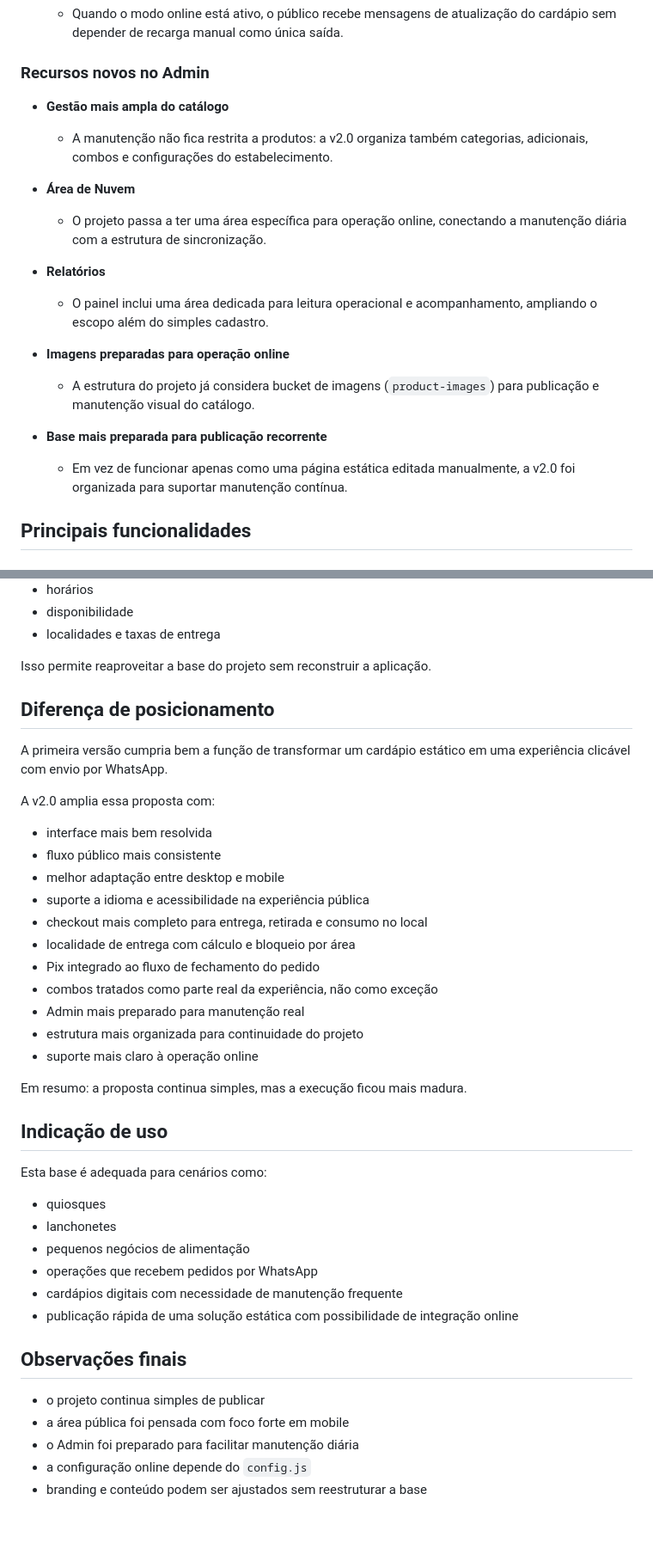
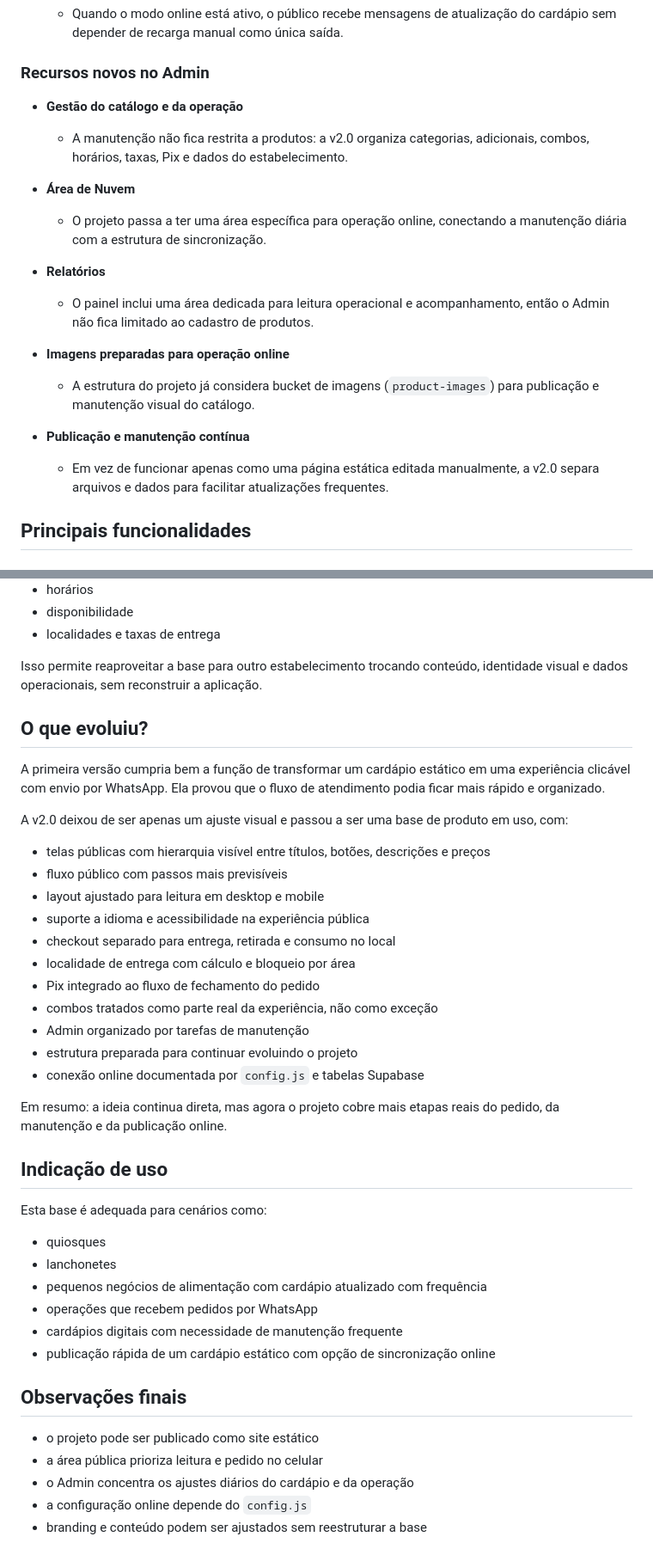
Before and after one commit to kayronmagl/Cardapio-Digital-v2.0, a Markdown page: README.md, 2 parts joined by grey strips. Shown at 86% size. Rendered like a GitHub page; blank space fills up the shorter version.

```diff
--- a/README.md
+++ b/README.md
@@ -80,20 +105,20 @@ Além da reorganização visual e estrutural, a v2.0 passou a concentrar recurso
 
 ### Recursos novos no Admin
 
-- **Gestão mais ampla do catálogo**
-  - A manutenção não fica restrita a produtos: a v2.0 organiza também categorias, adicionais, combos e configurações do estabelecimento.
+- **Gestão do catálogo e da operação**
+  - A manutenção não fica restrita a produtos: a v2.0 organiza categorias, adicionais, combos, horários, taxas, Pix e dados do estabelecimento.
 
 - **Área de Nuvem**
   - O projeto passa a ter uma área específica para operação online, conectando a manutenção diária com a estrutura de sincronização.
 
 - **Relatórios**
-  - O painel inclui uma área dedicada para leitura operacional e acompanhamento, ampliando o escopo além do simples cadastro.
+  - O painel inclui uma área dedicada para leitura operacional e acompanhamento, então o Admin não fica limitado ao cadastro de produtos.
 
 - **Imagens preparadas para operação online**
   - A estrutura do projeto já considera bucket de imagens (`product-images`) para publicação e manutenção visual do catálogo.
 
-- **Base mais preparada para publicação recorrente**
-  - Em vez de funcionar apenas como uma página estática editada manualmente, a v2.0 foi organizada para suportar manutenção contínua.
+- **Publicação e manutenção contínua**
+  - Em vez de funcionar apenas como uma página estática editada manualmente, a v2.0 separa arquivos e dados para facilitar atualizações frequentes.
 
 ## Principais funcionalidades
 
@@ -266,27 +291,27 @@ Sem alterar a estrutura principal, é possível ajustar:
 - disponibilidade
 - localidades e taxas de entrega
 
-Isso permite reaproveitar a base do projeto sem reconstruir a aplicação.
+Isso permite reaproveitar a base para outro estabelecimento trocando conteúdo, identidade visual e dados operacionais, sem reconstruir a aplicação.
 
-## Diferença de posicionamento
+## O que evoluiu?
 
-A primeira versão cumpria bem a função de transformar um cardápio estático em uma experiência clicável com envio por WhatsApp.
+A primeira versão cumpria bem a função de transformar um cardápio estático em uma experiência clicável com envio por WhatsApp. Ela provou que o fluxo de atendimento podia ficar mais rápido e organizado.
 
-A v2.0 amplia essa proposta com:
+A v2.0 deixou de ser apenas um ajuste visual e passou a ser uma base de produto em uso, com:
 
-- interface mais bem resolvida
-- fluxo público mais consistente
-- melhor adaptação entre desktop e mobile
+- telas públicas com hierarquia visível entre títulos, botões, descrições e preços
+- fluxo público com passos mais previsíveis
+- layout ajustado para leitura em desktop e mobile
 - suporte a idioma e acessibilidade na experiência pública
-- checkout mais completo para entrega, retirada e consumo no local
+- checkout separado para entrega, retirada e consumo no local
 - localidade de entrega com cálculo e bloqueio por área
 - Pix integrado ao fluxo de fechamento do pedido
 - combos tratados como parte real da experiência, não como exceção
-- Admin mais preparado para manutenção real
-- estrutura mais organizada para continuidade do projeto
-- suporte mais claro à operação online
+- Admin organizado por tarefas de manutenção
+- estrutura preparada para continuar evoluindo o projeto
+- conexão online documentada por `config.js` e tabelas Supabase
 
-Em resumo: a proposta continua simples, mas a execução ficou mais madura.
+Em resumo: a ideia continua direta, mas agora o projeto cobre mais etapas reais do pedido, da manutenção e da publicação online.
 
 ## Indicação de uso
 
@@ -294,16 +319,16 @@ Esta base é adequada para cenários como:
 
 - quiosques
 - lanchonetes
-- pequenos negócios de alimentação
+- pequenos negócios de alimentação com cardápio atualizado com frequência
 - operações que recebem pedidos por WhatsApp
 - cardápios digitais com necessidade de manutenção frequente
-- publicação rápida de uma solução estática com possibilidade de integração online
+- publicação rápida de um cardápio estático com opção de sincronização online
 
 ## Observações finais
 
-- o projeto continua simples de publicar
-- a área pública foi pensada com foco forte em mobile
-- o Admin foi preparado para facilitar manutenção diária
+- o projeto pode ser publicado como site estático
+- a área pública prioriza leitura e pedido no celular
+- o Admin concentra os ajustes diários do cardápio e da operação
 - a configuração online depende do `config.js`
 - branding e conteúdo podem ser ajustados sem reestruturar a base
 
```
Also changed, not shown: other parts of README.md (+49 -24 lines).
